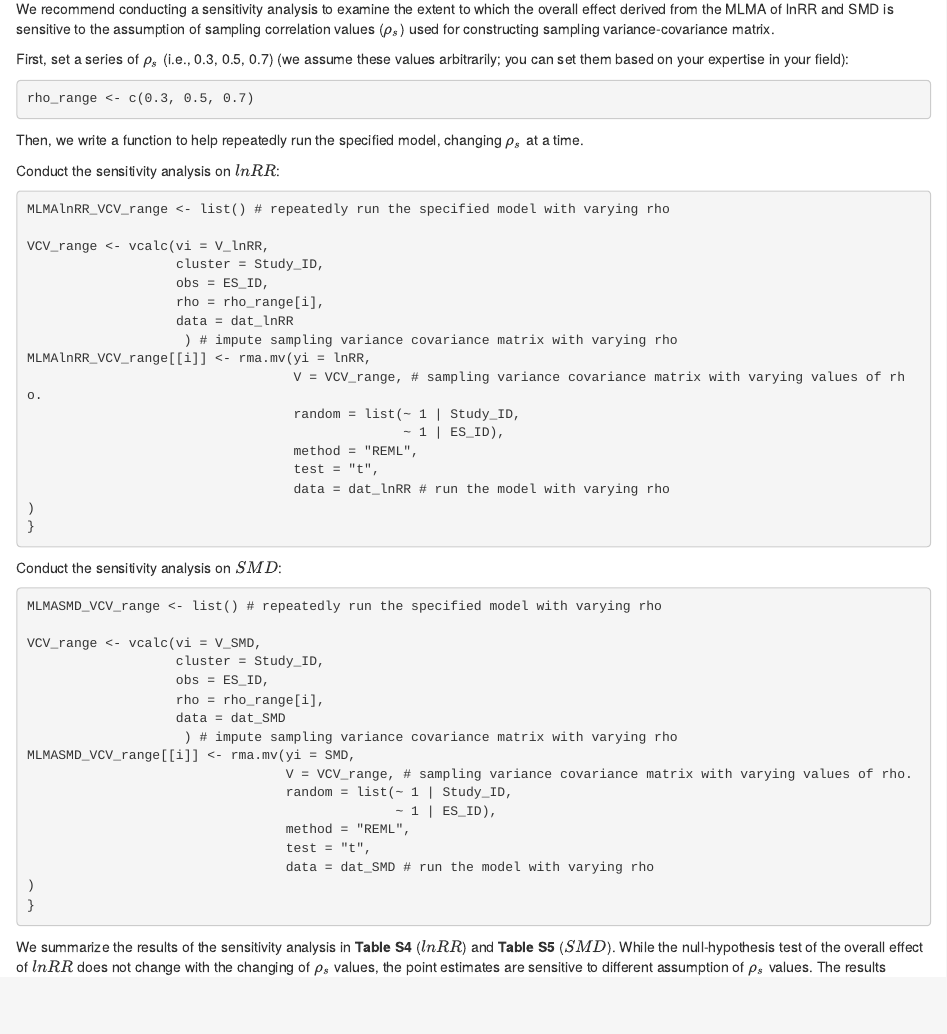
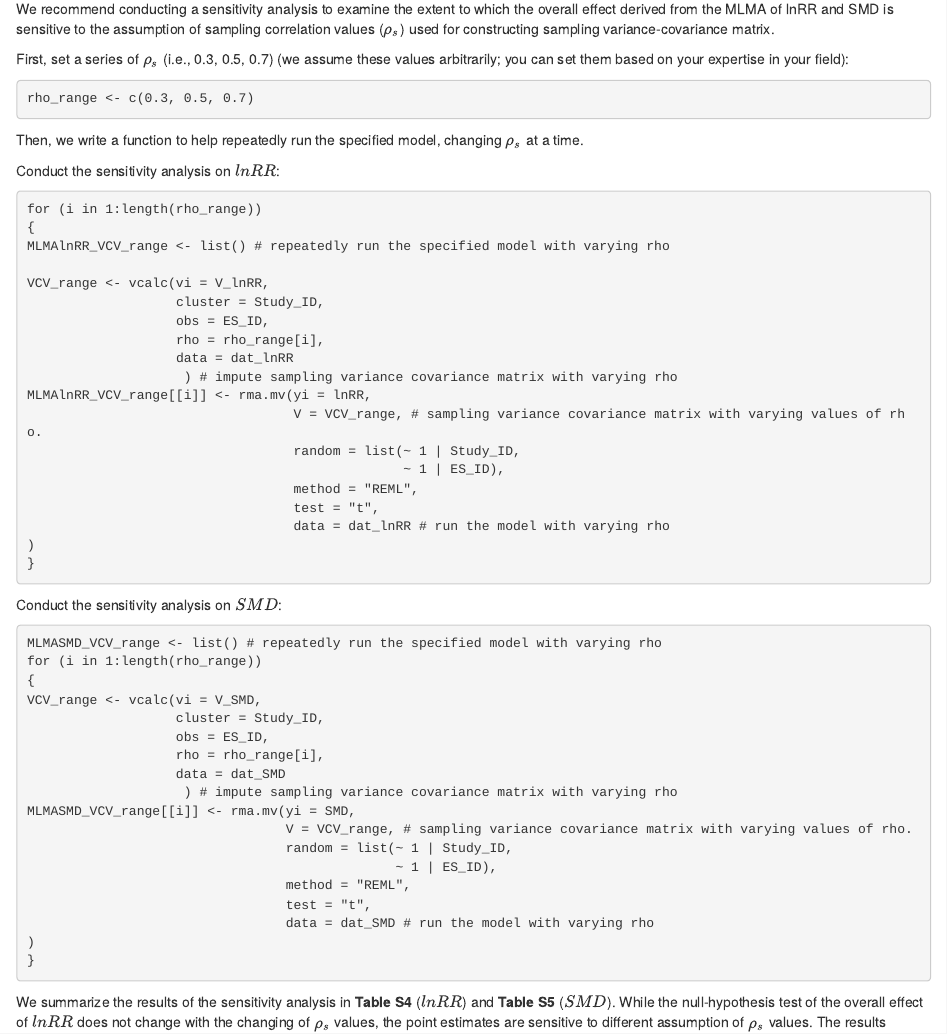
Before and after one commit to Yefeng0920/BRMA_tutorial_git, an R Markdown document (R/BMLMA_tutorial.Rmd): the page in a window 1100 px wide, from 8910 px down. Rendered offline with R 4.5, knitr and Pandoc, with nearby package versions; drawn as R Markdown's standard HTML page in place of the format the file asks for; a font, style sheet, LaTeX package, included part or bibliography that could not be used is replaced or left out; long lines of code are wrapped.

Commit message:
Update BMLMA_tutorial.Rmd
fix the small bug in 'for' loop

````diff
--- a/R/BMLMA_tutorial.Rmd
+++ b/R/BMLMA_tutorial.Rmd
@@ -672,6 +672,8 @@ Conduct the sensitivity analysis on $lnRR$:
 
 ```{=html}
 <pre class="code rsplus">
+for (i in 1:length(rho_range))
+{
 MLMAlnRR_VCV_range <- list() # repeatedly run the specified model with varying rho
 
 VCV_range <- vcalc(vi = V_lnRR,
@@ -696,7 +698,8 @@ Conduct the sensitivity analysis on $SMD$:
 ```{=html}
 <pre class="code rsplus">
 MLMASMD_VCV_range <- list() # repeatedly run the specified model with varying rho
-
+for (i in 1:length(rho_range))
+{
 VCV_range <- vcalc(vi = V_SMD,
                    cluster = Study_ID,
                    obs = ES_ID,
````
